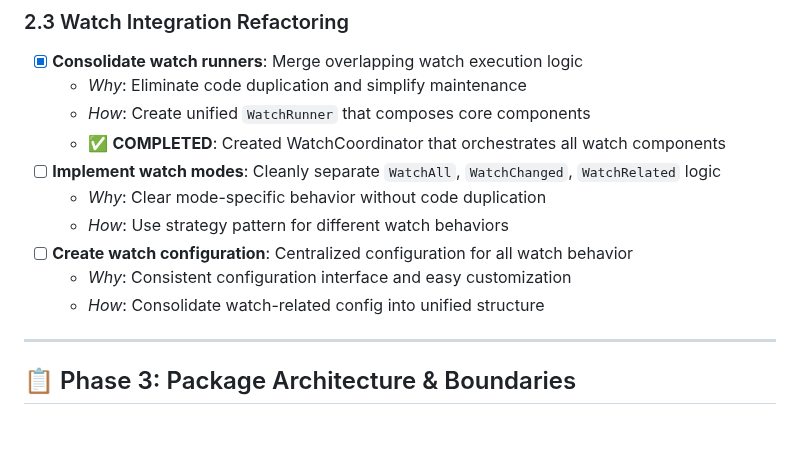
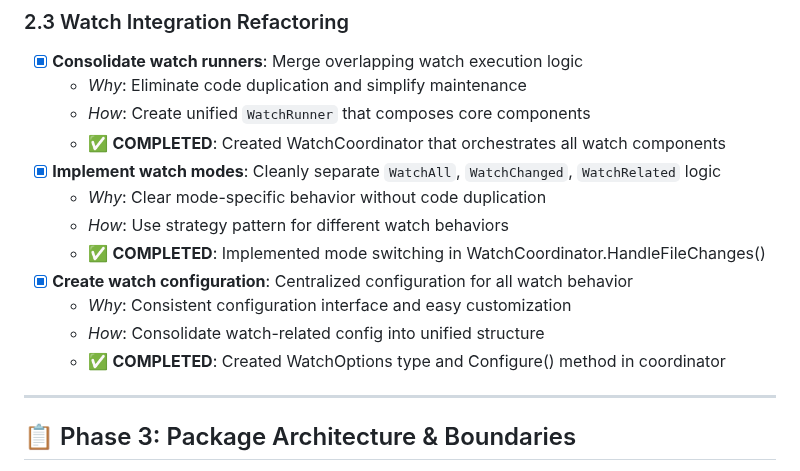
Before and after one commit to newbpydev/go-sentinel-cli, a Markdown page: REFACTORING_ROADMAP.md, the part around the change. Drawn GitHub-style; blank space fills up the shorter version.

Commit message:
feat: finalize watch mode implementation in Go Sentinel CLI; complete mode switching and configuration setup in WatchCoordinator, enhancing modularity and maintainability of watch behaviors

```diff
--- a/REFACTORING_ROADMAP.md
+++ b/REFACTORING_ROADMAP.md
@@ -97,12 +97,14 @@
   - *Why*: Eliminate code duplication and simplify maintenance
   - *How*: Create unified `WatchRunner` that composes core components
   - ✅ **COMPLETED**: Created WatchCoordinator that orchestrates all watch components
-- [ ] **Implement watch modes**: Cleanly separate `WatchAll`, `WatchChanged`, `WatchRelated` logic
+- [x] **Implement watch modes**: Cleanly separate `WatchAll`, `WatchChanged`, `WatchRelated` logic
   - *Why*: Clear mode-specific behavior without code duplication
   - *How*: Use strategy pattern for different watch behaviors
-- [ ] **Create watch configuration**: Centralized configuration for all watch behavior
+  - ✅ **COMPLETED**: Implemented mode switching in WatchCoordinator.HandleFileChanges()
+- [x] **Create watch configuration**: Centralized configuration for all watch behavior
   - *Why*: Consistent configuration interface and easy customization
   - *How*: Consolidate watch-related config into unified structure
+  - ✅ **COMPLETED**: Created WatchOptions type and Configure() method in coordinator
 
 ---
 
```
